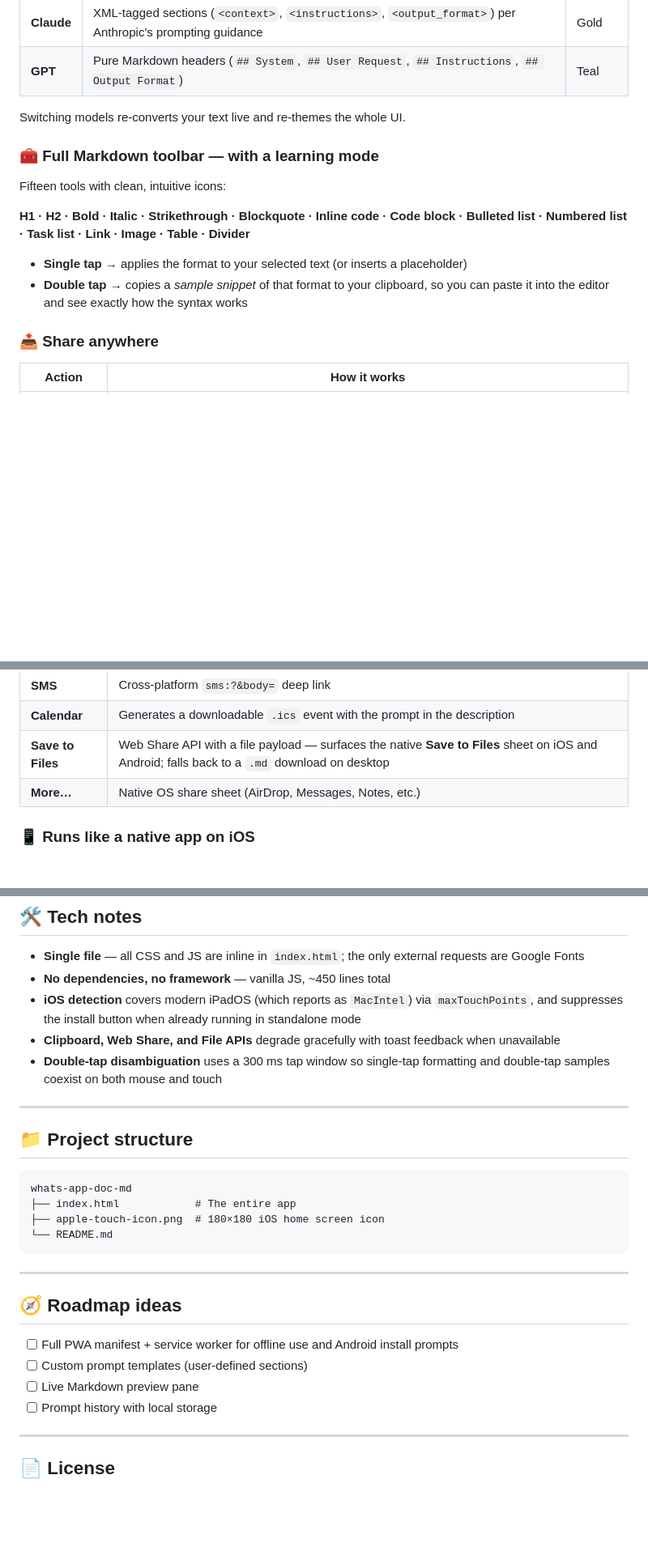
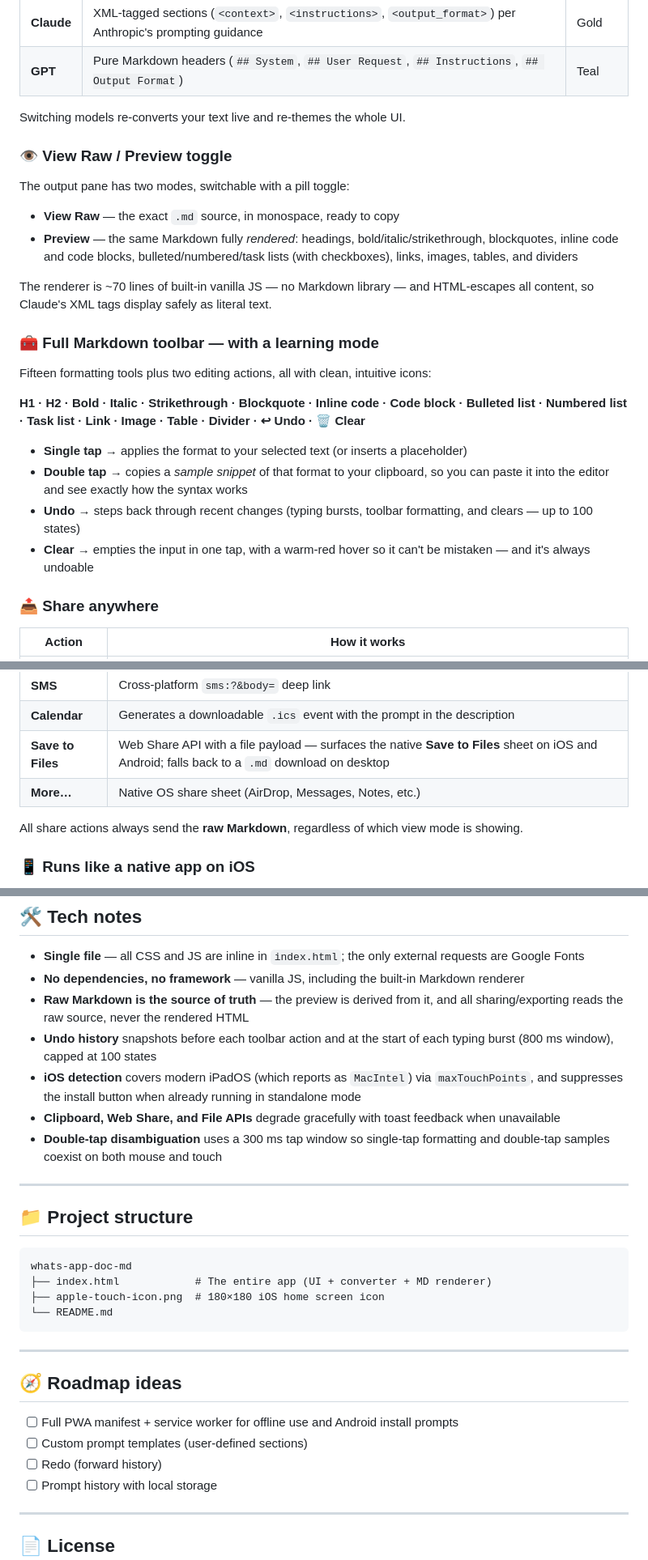
Before and after one commit to me-raffyrabin/whats-app-doc-md, a Markdown page: README.md, 3 parts joined by grey strips. Shown at 81% size. Drawn GitHub-style; blank space fills up the shorter version.

Commit message:
Raw and Preview modes

````diff
--- a/README.md
+++ b/README.md
@@ -31,13 +29,23 @@ Try it in 10 seconds:
 
 Switching models re-converts your text live and re-themes the whole UI.
 
+### 👁️ View Raw / Preview toggle
+The output pane has two modes, switchable with a pill toggle:
+
+- **View Raw** — the exact `.md` source, in monospace, ready to copy
+- **Preview** — the same Markdown fully *rendered*: headings, bold/italic/strikethrough, blockquotes, inline code and code blocks, bulleted/numbered/task lists (with checkboxes), links, images, tables, and dividers
+
+The renderer is ~70 lines of built-in vanilla JS — no Markdown library — and HTML-escapes all content, so Claude's XML tags display safely as literal text.
+
 ### 🧰 Full Markdown toolbar — with a learning mode
-Fifteen tools with clean, intuitive icons:
+Fifteen formatting tools plus two editing actions, all with clean, intuitive icons:
 
-**H1 · H2 · Bold · Italic · Strikethrough · Blockquote · Inline code · Code block · Bulleted list · Numbered list · Task list · Link · Image · Table · Divider**
+**H1 · H2 · Bold · Italic · Strikethrough · Blockquote · Inline code · Code block · Bulleted list · Numbered list · Task list · Link · Image · Table · Divider · ↩︎ Undo · 🗑 Clear**
 
 - **Single tap** → applies the format to your selected text (or inserts a placeholder)
 - **Double tap** → copies a *sample snippet* of that format to your clipboard, so you can paste it into the editor and see exactly how the syntax works
+- **Undo** → steps back through recent changes (typing bursts, toolbar formatting, and clears — up to 100 states)
+- **Clear** → empties the input in one tap, with a warm-red hover so it can't be mistaken — and it's always undoable
 
 ### 📤 Share anywhere
 | Action | How it works |
@@ -48,6 +56,8 @@ Fifteen tools with clean, intuitive icons:
 | **Calendar** | Generates a downloadable `.ics` event with the prompt in the description |
 | **Save to Files** | Web Share API with a file payload — surfaces the native **Save to Files** sheet on iOS and Android; falls back to a `.md` download on desktop |
 | **More…** | Native OS share sheet (AirDrop, Messages, Notes, etc.) |
+
+All share actions always send the **raw Markdown**, regardless of which view mode is showing.
 
 ### 📱 Runs like a native app on iOS
 - On iPhone and iPad, an **Add to Home** button appears in the header (hidden on all other devices, and hidden once installed)
@@ -82,7 +92,9 @@ No build tools, package managers, or servers required.
 ## 🛠️ Tech notes
 
 - **Single file** — all CSS and JS are inline in `index.html`; the only external requests are Google Fonts
-- **No dependencies, no framework** — vanilla JS, ~450 lines total
+- **No dependencies, no framework** — vanilla JS, including the built-in Markdown renderer
+- **Raw Markdown is the source of truth** — the preview is derived from it, and all sharing/exporting reads the raw source, never the rendered HTML
+- **Undo history** snapshots before each toolbar action and at the start of each typing burst (800 ms window), capped at 100 states
 - **iOS detection** covers modern iPadOS (which reports as `MacIntel`) via `maxTouchPoints`, and suppresses the install button when already running in standalone mode
 - **Clipboard, Web Share, and File APIs** degrade gracefully with toast feedback when unavailable
 - **Double-tap disambiguation** uses a 300 ms tap window so single-tap formatting and double-tap samples coexist on both mouse and touch
@@ -93,7 +105,7 @@ No build tools, package managers, or servers required.
 
 ```
 whats-app-doc-md
-├── index.html            # The entire app
+├── index.html            # The entire app (UI + converter + MD renderer)
 ├── apple-touch-icon.png  # 180×180 iOS home screen icon
 └── README.md
 ```
@@ -104,7 +116,7 @@ whats-app-doc-md
 
 - [ ] Full PWA manifest + service worker for offline use and Android install prompts
 - [ ] Custom prompt templates (user-defined sections)
-- [ ] Live Markdown preview pane
+- [ ] Redo (forward history)
 - [ ] Prompt history with local storage
 
 ---
````
Also changed, not shown: other parts of README.md (+1 -3 lines).
